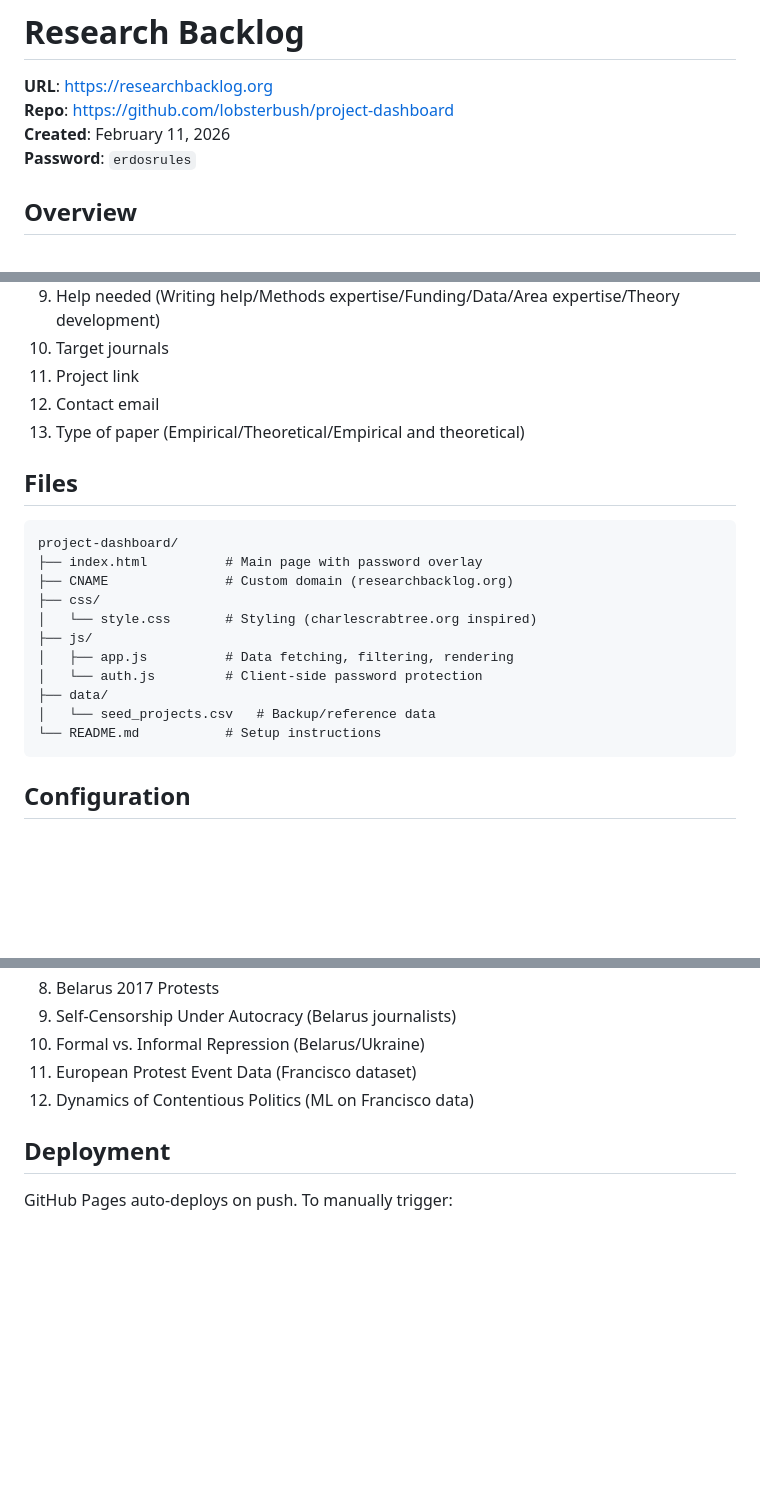
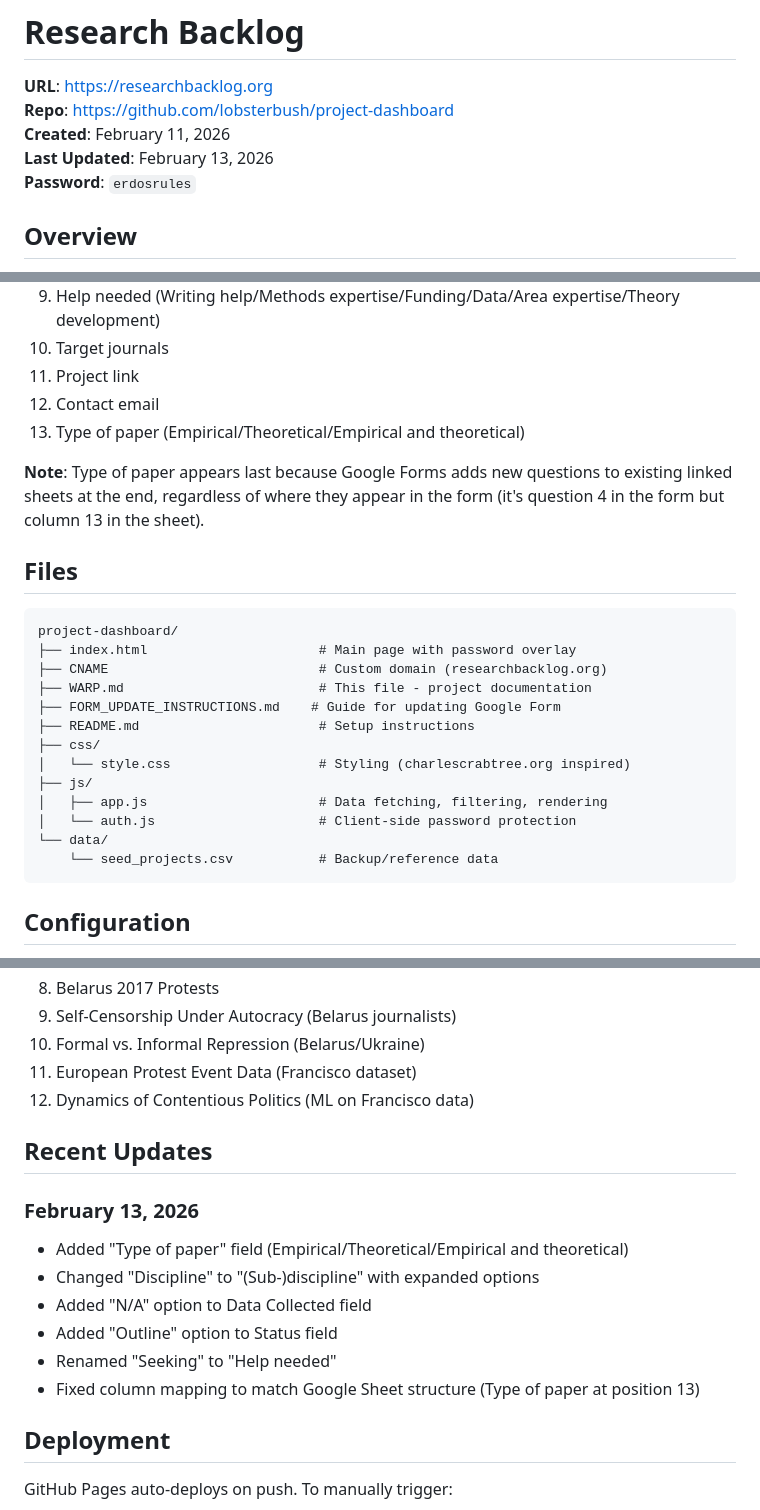
Before and after one commit to lobsterbush/project-dashboard, a Markdown page: WARP.md, 3 parts joined by grey strips. Rendered like a GitHub page; blank space fills up the shorter version.

Commit message:
Update WARP.md with recent changes and current state
- Add last updated date (February 13, 2026)
- Add Recent Updates section documenting all changes
- Add FORM_UPDATE_INSTRUCTIONS.md to file structure
- Add note explaining why Type of paper is at position 13
- Reorganize file structure listing

Co-Authored-By: Warp <agent@warp.dev>

````diff
--- a/WARP.md
+++ b/WARP.md
@@ -3,6 +3,7 @@
 **URL**: https://researchbacklog.org
 **Repo**: https://github.com/lobsterbush/project-dashboard
 **Created**: February 11, 2026
+**Last Updated**: February 13, 2026
 **Password**: `erdosrules`
 
 ## Overview
@@ -45,20 +46,24 @@ Google Form → Google Sheets → GitHub Pages (fetches CSV on load)
 12. Contact email
 13. Type of paper (Empirical/Theoretical/Empirical and theoretical)
 
+**Note**: Type of paper appears last because Google Forms adds new questions to existing linked sheets at the end, regardless of where they appear in the form (it's question 4 in the form but column 13 in the sheet).
+
 ## Files
 
 ```
 project-dashboard/
-├── index.html          # Main page with password overlay
-├── CNAME               # Custom domain (researchbacklog.org)
+├── index.html                      # Main page with password overlay
+├── CNAME                           # Custom domain (researchbacklog.org)
+├── WARP.md                         # This file - project documentation
+├── FORM_UPDATE_INSTRUCTIONS.md    # Guide for updating Google Form
+├── README.md                       # Setup instructions
 ├── css/
-│   └── style.css       # Styling (charlescrabtree.org inspired)
+│   └── style.css                   # Styling (charlescrabtree.org inspired)
 ├── js/
-│   ├── app.js          # Data fetching, filtering, rendering
-│   └── auth.js         # Client-side password protection
-├── data/
-│   └── seed_projects.csv   # Backup/reference data
-└── README.md           # Setup instructions
+│   ├── app.js                      # Data fetching, filtering, rendering
+│   └── auth.js                     # Client-side password protection
+└── data/
+    └── seed_projects.csv           # Backup/reference data
 ```
 
 ## Configuration
@@ -108,6 +113,16 @@ CNAME: www → lobsterbush.github.io
 11. European Protest Event Data (Francisco dataset)
 12. Dynamics of Contentious Politics (ML on Francisco data)
 
+## Recent Updates
+
+### February 13, 2026
+- Added "Type of paper" field (Empirical/Theoretical/Empirical and theoretical)
+- Changed "Discipline" to "(Sub-)discipline" with expanded options
+- Added "N/A" option to Data Collected field
+- Added "Outline" option to Status field
+- Renamed "Seeking" to "Help needed"
+- Fixed column mapping to match Google Sheet structure (Type of paper at position 13)
+
 ## Deployment
 
 GitHub Pages auto-deploys on push. To manually trigger:
````
